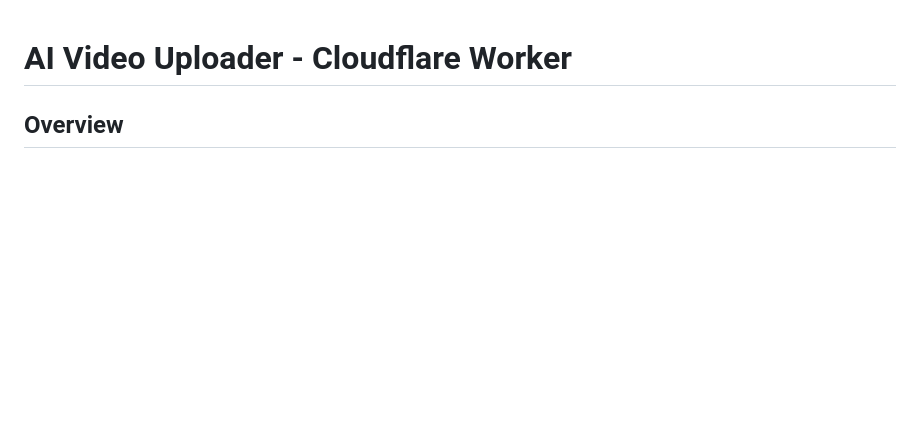
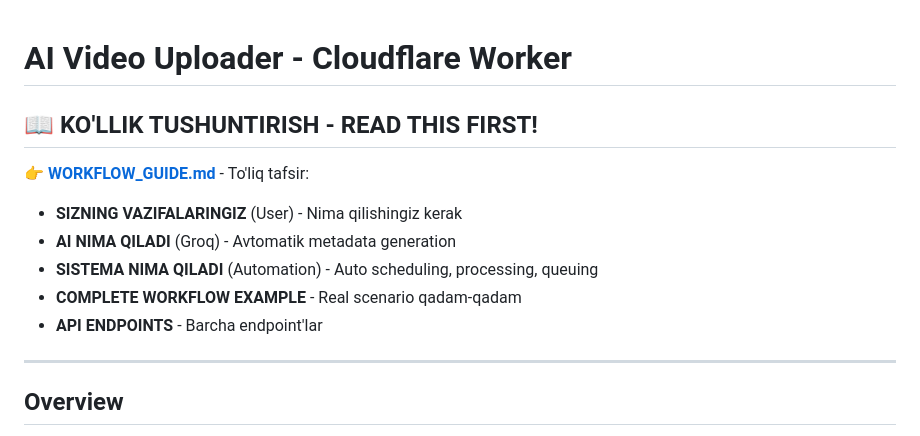
Before and after one commit to menturkmen222-debug/AI-Video-Factory-2, a Markdown page: replit.md, the part around the change. Rendered like a GitHub page; blank space fills up the shorter version.

```diff
--- a/replit.md
+++ b/replit.md
@@ -1,4 +1,14 @@
 # AI Video Uploader - Cloudflare Worker
+
+## 📖 KO'LLIK TUSHUNTIRISH - READ THIS FIRST!
+**👉 [WORKFLOW_GUIDE.md](./WORKFLOW_GUIDE.md)** - To'liq tafsir:
+- **SIZNING VAZIFALARINGIZ** (User) - Nima qilishingiz kerak
+- **AI NIMA QILADI** (Groq) - Avtomatik metadata generation
+- **SISTEMA NIMA QILADI** (Automation) - Auto scheduling, processing, queuing
+- **COMPLETE WORKFLOW EXAMPLE** - Real scenario qadam-qadam
+- **API ENDPOINTS** - Barcha endpoint'lar
+
+---
 
 ## Overview
 Bu loyiha Cloudflare Worker yordamida videolarni bir nechta ijtimoiy tarmoq platformalariga avtomatik yuklash uchun yaratilgan AI quvvatli tizimdir.
```
Also changed, not shown: WORKFLOW_GUIDE.md (added, +445 -0 lines).
